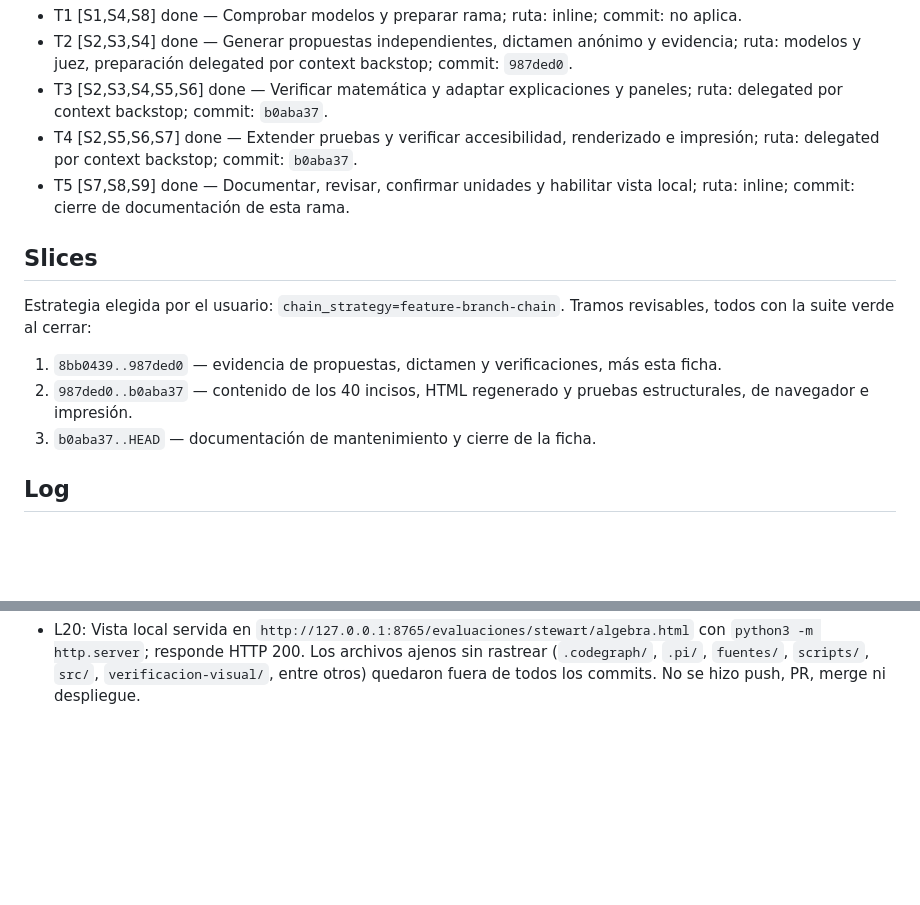
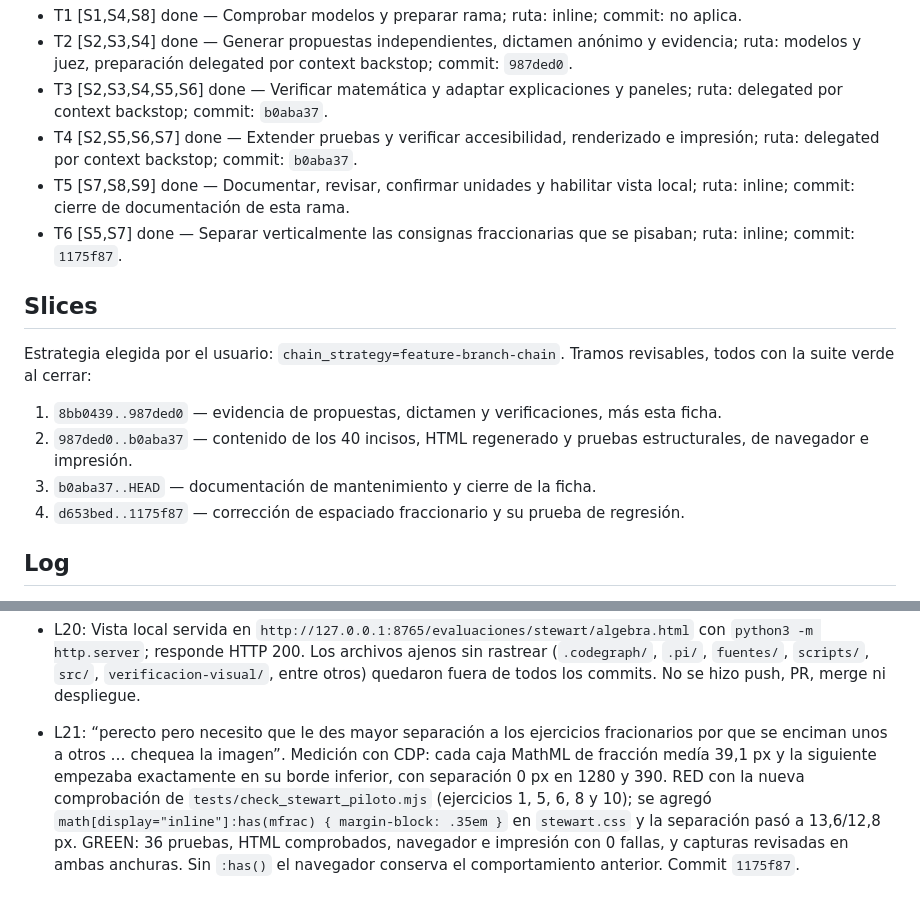
Before and after one commit to Teksi75/clases-analisis-matematico, a Markdown page: odd/tasks/algebra-stewart-completo.md, 2 parts joined by grey strips. Drawn GitHub-style; blank space fills up the shorter version.

Commit message:
docs(stewart): record the fractional spacing fix

```diff
--- a/odd/tasks/algebra-stewart-completo.md
+++ b/odd/tasks/algebra-stewart-completo.md
@@ -21,6 +21,7 @@ Pruebas: generación Stewart, unittest, Chromium con y sin JavaScript, pantalla
 - T3 [S2,S3,S4,S5,S6] done — Verificar matemática y adaptar explicaciones y paneles; ruta: delegated por context backstop; commit: `b0aba37`.
 - T4 [S2,S5,S6,S7] done — Extender pruebas y verificar accesibilidad, renderizado e impresión; ruta: delegated por context backstop; commit: `b0aba37`.
 - T5 [S7,S8,S9] done — Documentar, revisar, confirmar unidades y habilitar vista local; ruta: inline; commit: cierre de documentación de esta rama.
+- T6 [S5,S7] done — Separar verticalmente las consignas fraccionarias que se pisaban; ruta: inline; commit: `1175f87`.
 
 ## Slices
 
@@ -29,6 +30,7 @@ Estrategia elegida por el usuario: `chain_strategy=feature-branch-chain`. Tramos
 1. `8bb0439..987ded0` — evidencia de propuestas, dictamen y verificaciones, más esta ficha.
 2. `987ded0..b0aba37` — contenido de los 40 incisos, HTML regenerado y pruebas estructurales, de navegador e impresión.
 3. `b0aba37..HEAD` — documentación de mantenimiento y cierre de la ficha.
+4. `d653bed..1175f87` — corrección de espaciado fraccionario y su prueba de regresión.
 
 ## Log
 
@@ -110,3 +112,4 @@ Estrategia elegida por el usuario: `chain_strategy=feature-branch-chain`. Tramos
 - L18: `job-10` falló primero por un defecto del propio script de prueba: `snapshot()` esperaba `requestAnimationFrame` y con la ejecución de scripts desactivada esa promesa nunca se resuelve (`Tiempo máximo agotado`, exit 13). La parte con JavaScript ya había pasado en ambas anchuras. Se reemplazó la espera por lecturas de layout sincrónicas y se amplió el límite a 300 s: `job-13` pasó con exit 0 en las cuatro combinaciones, 10 paneles y 46 incisos. No fue un defecto del sitio.
 - L19: La prueba de dominios sobre HTML público se agregó con `mvtq24t9-8-brrw`; el padre la ejecutó junto con la suite. Verificación final observada: `python3 -B tests/test_stewart_piloto.py` 10 tests OK; `generar.py --check` HTML comprobados; `python3 -B -m unittest discover -s tests -p 'test_stewart*.py'` 36 tests OK; `git diff --check` correcto; `node evaluaciones/stewart/check-browser.mjs` 0 fallas con MathML correcto en 1265/375 px e impresión; `node tests/check_stewart_piloto.mjs` correcto en 1280/390 px con y sin JavaScript. El usuario informó un problema con OpenAI y cambió el modelo de la sesión a `deepseek-v4.1-flash`; el dictamen con `openai/gpt-6.1-sol` ya estaba terminado y conservado, por lo que no se repitió ni se simuló nada.
 - L20: Vista local servida en `http://127.0.0.1:8765/evaluaciones/stewart/algebra.html` con `python3 -m http.server`; responde HTTP 200. Los archivos ajenos sin rastrear (`.codegraph/`, `.pi/`, `fuentes/`, `scripts/`, `src/`, `verificacion-visual/`, entre otros) quedaron fuera de todos los commits. No se hizo push, PR, merge ni despliegue.
+- L21: “perecto pero necesito que le des mayor separación a los ejercicios fracionarios por que se enciman unos a otros … chequea la imagen”. Medición con CDP: cada caja MathML de fracción medía 39,1 px y la siguiente empezaba exactamente en su borde inferior, con separación 0 px en 1280 y 390. RED con la nueva comprobación de `tests/check_stewart_piloto.mjs` (ejercicios 1, 5, 6, 8 y 10); se agregó `math[display="inline"]:has(mfrac) { margin-block: .35em }` en `stewart.css` y la separación pasó a 13,6/12,8 px. GREEN: 36 pruebas, HTML comprobados, navegador e impresión con 0 fallas, y capturas revisadas en ambas anchuras. Sin `:has()` el navegador conserva el comportamiento anterior. Commit `1175f87`.
```
